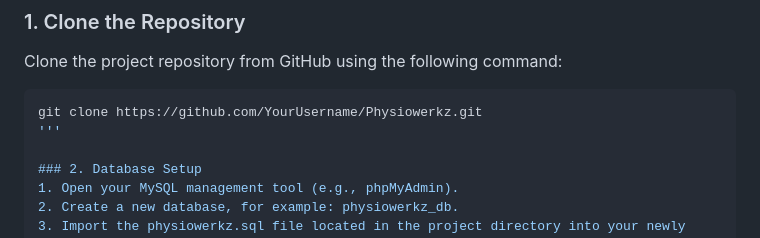
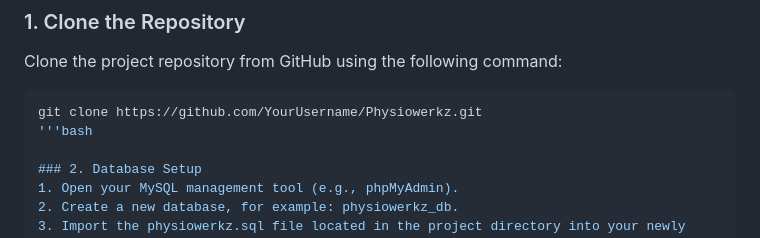
Before and after one commit to ongyuzhe/Physiowerkz_physiotherapy, a Markdown page: README.md, the part around the change. GitHub-like rendering.

````diff
--- a/README.md
+++ b/README.md
@@ -91,7 +91,7 @@ To set up the Physiowerkz website system on your local environment, follow these
 Clone the project repository from GitHub using the following command:
 ```bash
 git clone https://github.com/YourUsername/Physiowerkz.git
-'''
+'''bash
 
 ### 2. Database Setup
 1. Open your MySQL management tool (e.g., phpMyAdmin).
````
